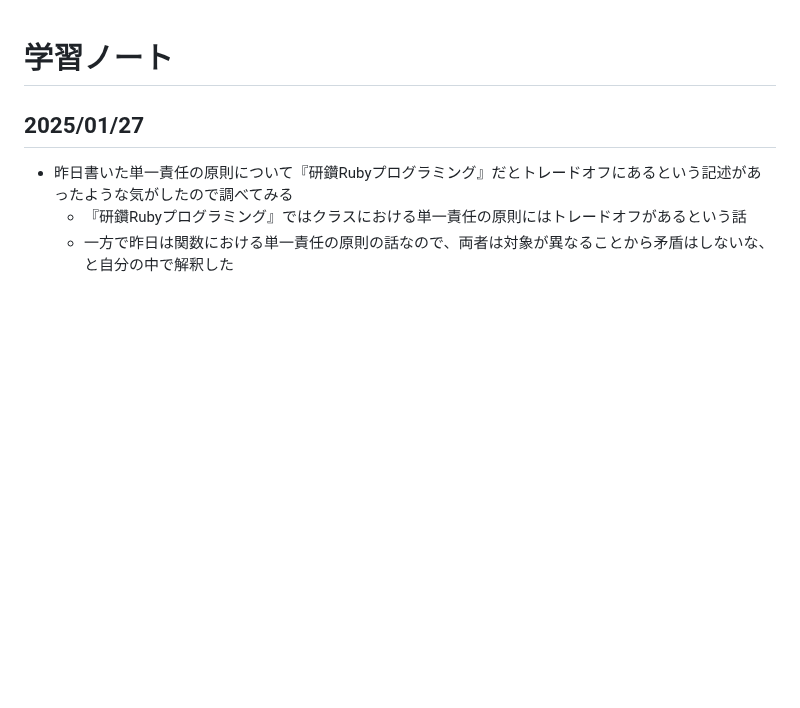
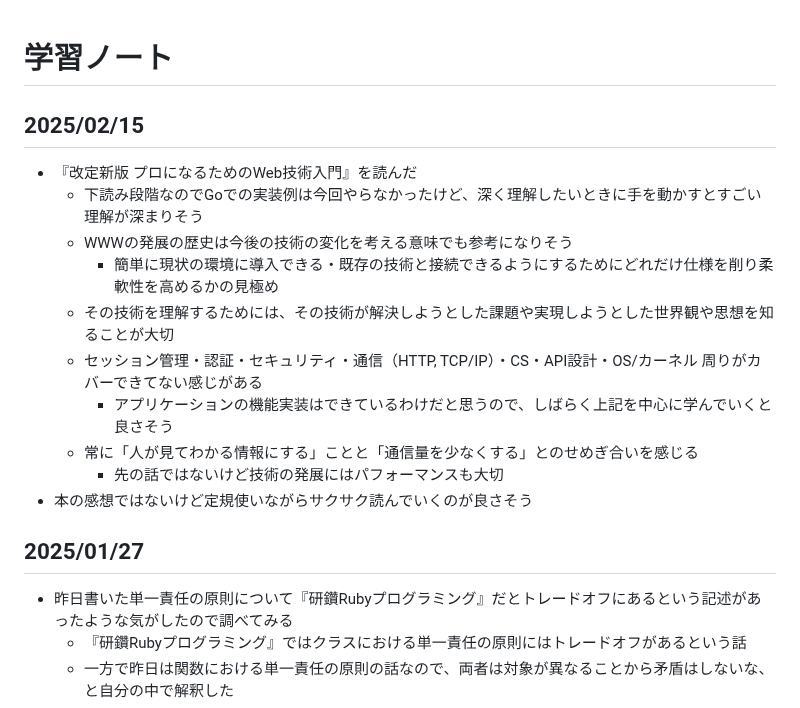
Before and after one commit to wataru-arai/til, a Markdown page: misc/note.md, the part around the change. GitHub-like rendering; blank space fills up the shorter version.

Commit message:
feat: 『改定新版 プロになるためのWeb技術入門』を読んだ

```diff
--- a/misc/note.md
+++ b/misc/note.md
@@ -1,4 +1,16 @@
 # 学習ノート
+## 2025/02/15
+- 『改定新版 プロになるためのWeb技術入門』を読んだ
+  - 下読み段階なのでGoでの実装例は今回やらなかったけど、深く理解したいときに手を動かすとすごい理解が深まりそう
+  - WWWの発展の歴史は今後の技術の変化を考える意味でも参考になりそう
+    - 簡単に現状の環境に導入できる・既存の技術と接続できるようにするためにどれだけ仕様を削り柔軟性を高めるかの見極め
+  - その技術を理解するためには、その技術が解決しようとした課題や実現しようとした世界観や思想を知ることが大切
+  - セッション管理・認証・セキュリティ・通信（HTTP, TCP/IP）・CS・API設計・OS/カーネル 周りがカバーできてない感じがある
+    - アプリケーションの機能実装はできているわけだと思うので、しばらく上記を中心に学んでいくと良さそう
+  - 常に「人が見てわかる情報にする」ことと「通信量を少なくする」とのせめぎ合いを感じる
+    - 先の話ではないけど技術の発展にはパフォーマンスも大切
+- 本の感想ではないけど定規使いながらサクサク読んでいくのが良さそう
+
 ## 2025/01/27
 - 昨日書いた単一責任の原則について『研鑽Rubyプログラミング』だとトレードオフにあるという記述があったような気がしたので調べてみる
   - 『研鑽Rubyプログラミング』ではクラスにおける単一責任の原則にはトレードオフがあるという話
```
